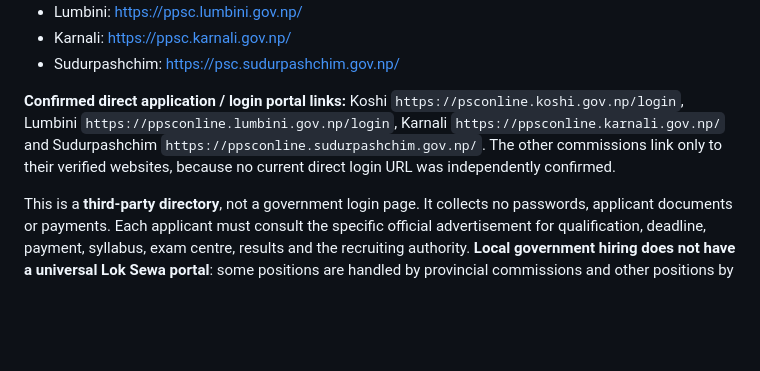
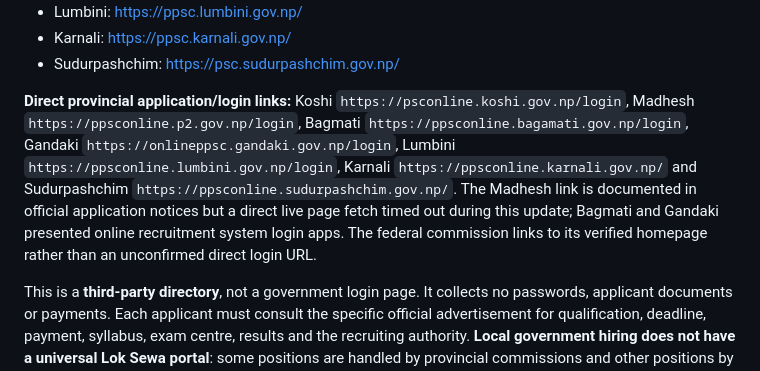
Before and after one commit to Bivekumarsah/AKELUWA-PublicInfoHub, a Markdown page: README.md, the part around the change. GitHub-like rendering; blank space fills up the shorter version.

Commit message:
Document Madhesh Bagmati Gandaki login destinations and verification status

```diff
--- a/README.md
+++ b/README.md
@@ -127,7 +127,7 @@ Adds a dedicated bilingual **Lok Sewa / लोक सेवा** section listing
 - Karnali: https://ppsc.karnali.gov.np/
 - Sudurpashchim: https://psc.sudurpashchim.gov.np/
 
-**Confirmed direct application / login portal links:** Koshi `https://psconline.koshi.gov.np/login`, Lumbini `https://ppsconline.lumbini.gov.np/login`, Karnali `https://ppsconline.karnali.gov.np/` and Sudurpashchim `https://ppsconline.sudurpashchim.gov.np/`. The other commissions link only to their verified websites, because no current direct login URL was independently confirmed.
+**Direct provincial application/login links:** Koshi `https://psconline.koshi.gov.np/login`, Madhesh `https://ppsconline.p2.gov.np/login`, Bagmati `https://ppsconline.bagamati.gov.np/login`, Gandaki `https://onlineppsc.gandaki.gov.np/login`, Lumbini `https://ppsconline.lumbini.gov.np/login`, Karnali `https://ppsconline.karnali.gov.np/` and Sudurpashchim `https://ppsconline.sudurpashchim.gov.np/`. The Madhesh link is documented in official application notices but a direct live page fetch timed out during this update; Bagmati and Gandaki presented online recruitment system login apps. The federal commission links to its verified homepage rather than an unconfirmed direct login URL.
 
 This is a **third-party directory**, not a government login page. It collects no passwords, applicant documents or payments. Each applicant must consult the specific official advertisement for qualification, deadline, payment, syllabus, exam centre, results and the recruiting authority. **Local government hiring does not have a universal Lok Sewa portal**: some positions are handled by provincial commissions and other positions by the responsible authority.
 
```
